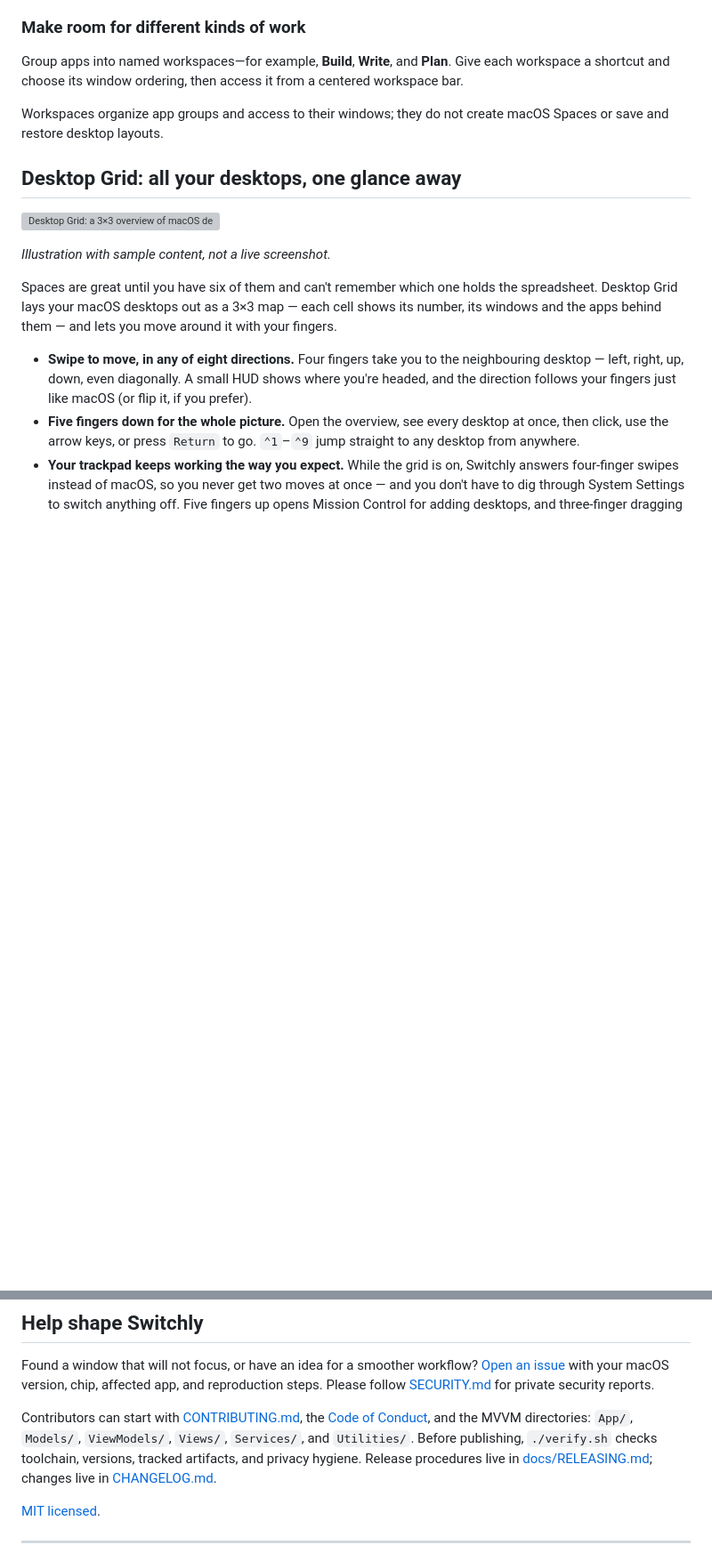
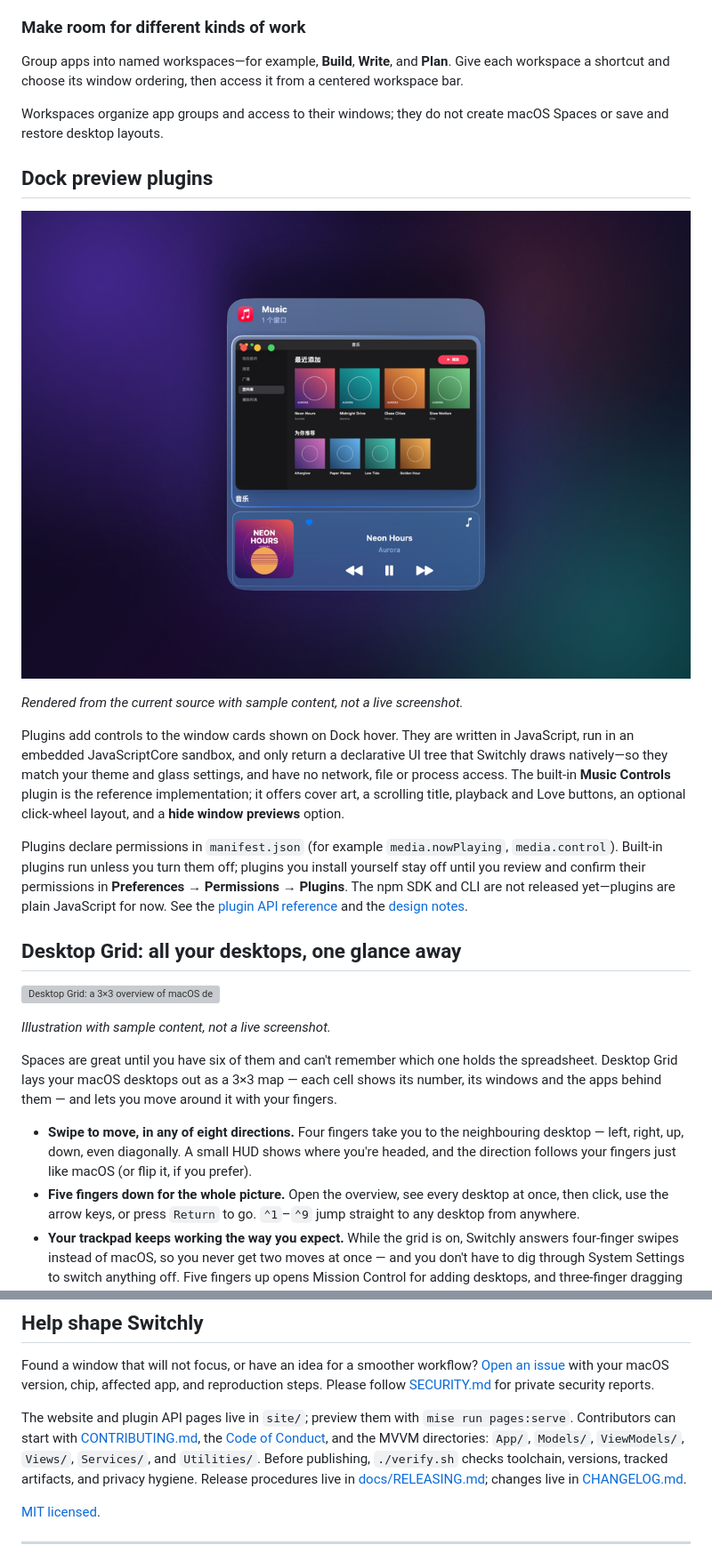
Before and after one commit to leungingit/switchly, a Markdown page: README.md, 2 parts joined by grey strips. Shown: that part at 89% size. GitHub-like rendering; pictures changed too: site/images/shots/music.png (added); blank space fills up the shorter version; grey boxes are pictures that could not be loaded.

Commit message:
docs: 新增官网与插件 API 页面、Pages 发布流程，并同步 README

```diff
--- a/README.md
+++ b/README.md
@@ -51,6 +53,16 @@ Hovering Apple Music also shows play / pause, previous, next and Love controls,
 Group apps into named workspaces—for example, **Build**, **Write**, and **Plan**. Give each workspace a shortcut and choose its window ordering, then access it from a centered workspace bar.
 
 Workspaces organize app groups and access to their windows; they do not create macOS Spaces or save and restore desktop layouts.
+
+## Dock preview plugins
+
+![Built-in Music plugin on the Dock preview: cover, track, playback and Love controls](site/images/shots/music.png)
+
+*Rendered from the current source with sample content, not a live screenshot.*
+
+Plugins add controls to the window cards shown on Dock hover. They are written in JavaScript, run in an embedded JavaScriptCore sandbox, and only return a declarative UI tree that Switchly draws natively—so they match your theme and glass settings, and have no network, file or process access. The built-in **Music Controls** plugin is the reference implementation; it offers cover art, a scrolling title, playback and Love buttons, an optional click-wheel layout, and a **hide window previews** option.
+
+Plugins declare permissions in `manifest.json` (for example `media.nowPlaying`, `media.control`). Built-in plugins run unless you turn them off; plugins you install yourself stay off until you review and confirm their permissions in **Preferences → Permissions → Plugins**. The npm SDK and CLI are not released yet—plugins are plain JavaScript for now. See the [plugin API reference](https://leungingit.github.io/switchly/plugins.html) and the [design notes](docs/dock-preview-plugins-design.md).
 
 ## Desktop Grid: all your desktops, one glance away
 
@@ -186,7 +198,7 @@ Release automation uses Developer ID signing and notarization when the required
 
 Found a window that will not focus, or have an idea for a smoother workflow? [Open an issue](https://github.com/leungingit/switchly/issues) with your macOS version, chip, affected app, and reproduction steps. Please follow [SECURITY.md](SECURITY.md) for private security reports.
 
-Contributors can start with [CONTRIBUTING.md](CONTRIBUTING.md), the [Code of Conduct](CODE_OF_CONDUCT.md), and the MVVM directories: `App/`, `Models/`, `ViewModels/`, `Views/`, `Services/`, and `Utilities/`. Before publishing, `./verify.sh` checks toolchain, versions, tracked artifacts, and privacy hygiene. Release procedures live in [docs/RELEASING.md](docs/RELEASING.md); changes live in [CHANGELOG.md](CHANGELOG.md).
+The website and plugin API pages live in `site/`; preview them with `mise run pages:serve`. Contributors can start with [CONTRIBUTING.md](CONTRIBUTING.md), the [Code of Conduct](CODE_OF_CONDUCT.md), and the MVVM directories: `App/`, `Models/`, `ViewModels/`, `Views/`, `Services/`, and `Utilities/`. Before publishing, `./verify.sh` checks toolchain, versions, tracked artifacts, and privacy hygiene. Release procedures live in [docs/RELEASING.md](docs/RELEASING.md); changes live in [CHANGELOG.md](CHANGELOG.md).
 
 [MIT licensed](LICENSE).
 
```
Also changed, not shown: other parts of README.md (+3 -1 lines), README.zh-CN.md (+14 -2 lines), docs/images/README.md (+1 -0 lines), site/images/shots/dock.png (added), site/images/shots/grid.png (added), site/images/shots/workspace.png (added), 6 other files.
